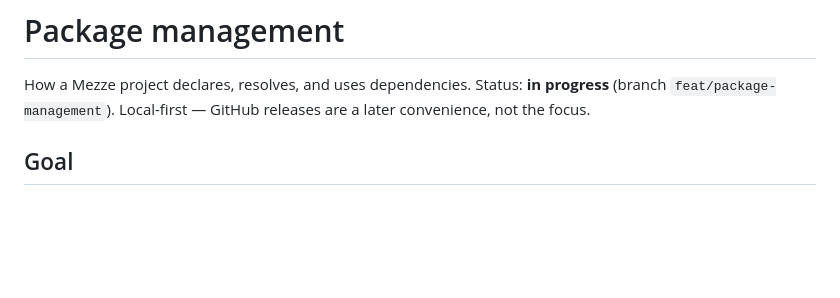
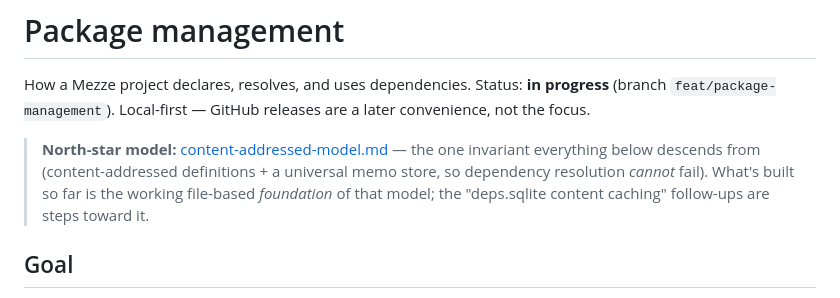
Before and after one commit to mezze-lang/mezze, a Markdown page: planned_features/package-management/README.md, the part around the change. Drawn GitHub-style; blank space fills up the shorter version.

```diff
--- a/planned_features/package-management/README.md
+++ b/planned_features/package-management/README.md
@@ -3,6 +3,12 @@
 How a Mezze project declares, resolves, and uses dependencies. Status: **in
 progress** (branch `feat/package-management`). Local-first — GitHub releases are a
 later convenience, not the focus.
+
+> **North-star model:** [content-addressed-model.md](./content-addressed-model.md) —
+> the one invariant everything below descends from (content-addressed definitions +
+> a universal memo store, so dependency resolution *cannot* fail). What's built so
+> far is the working file-based *foundation* of that model; the "deps.sqlite content
+> caching" follow-ups are steps toward it.
 
 ## Goal
 
```
Also changed, not shown: planned_features/package-management/content-addressed-model.md (added, +183 -0 lines).
